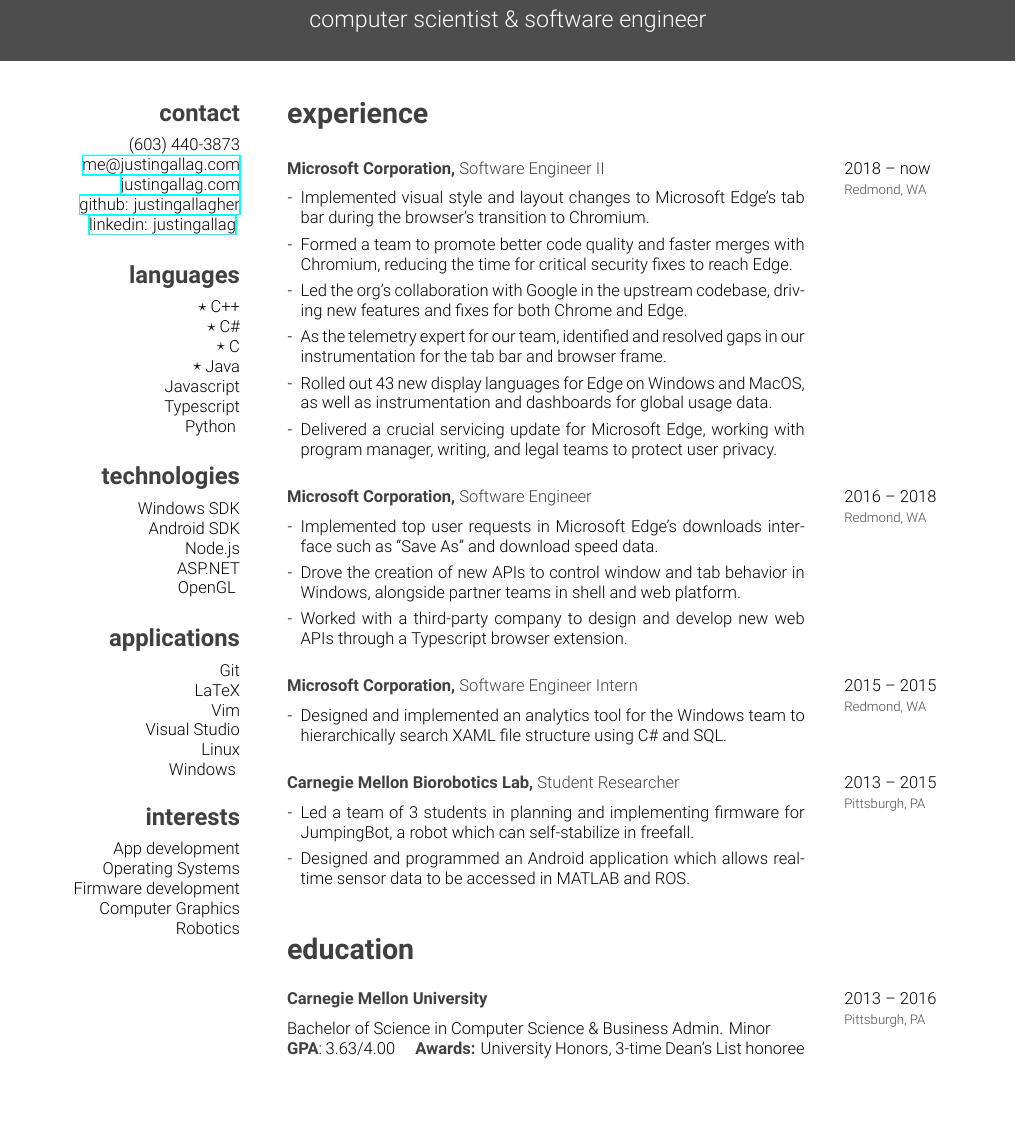
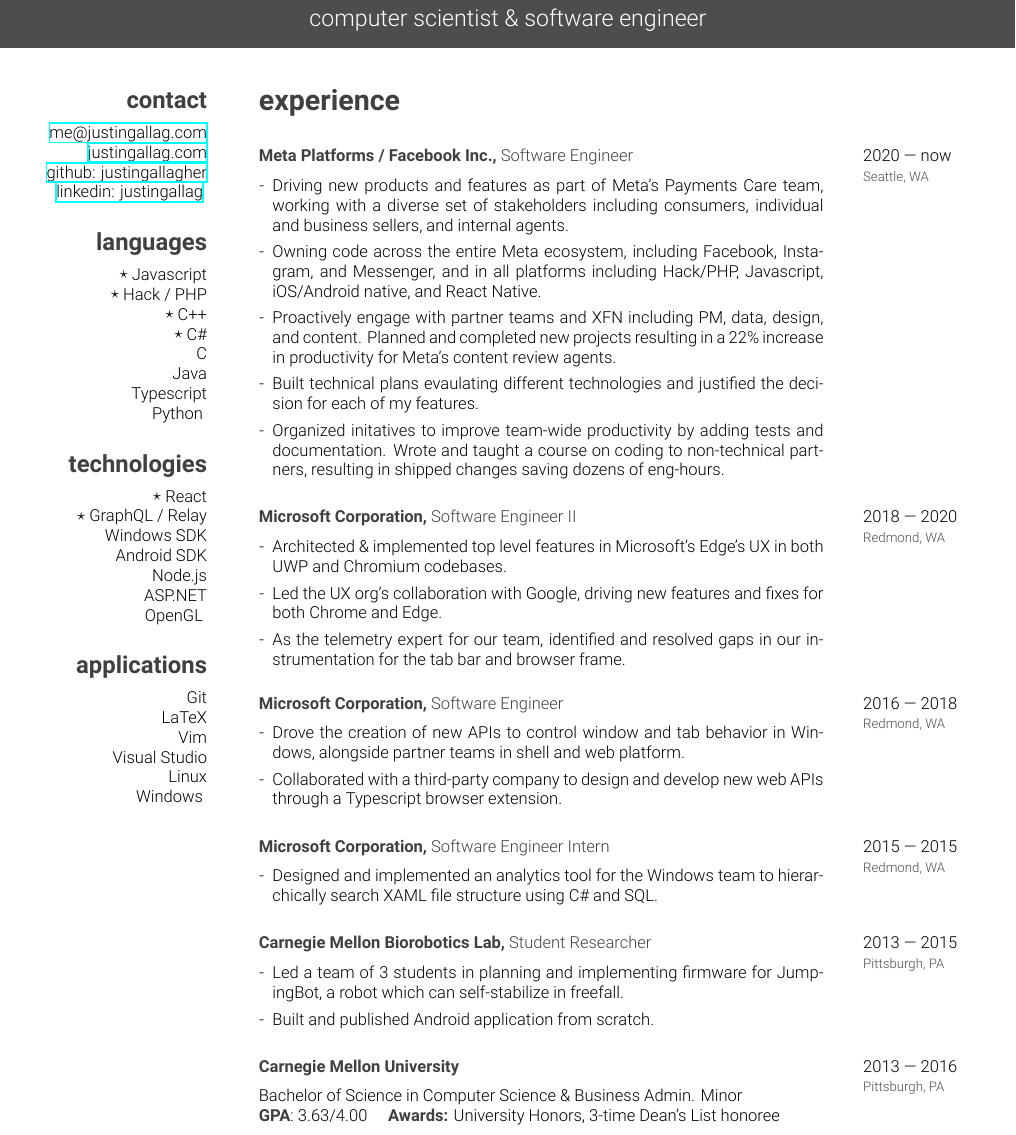
Before and after one commit to justingallagher/resume, a LaTeX CV (resume.tex, which reads template/friggeri-cv.cls): part of the page, cut so that both start at the same text, the shorter picture padded with empty space. Compiled offline with XeLaTeX.

Commit message:
Nov 2022 update

```diff
--- a/resume.tex
+++ b/resume.tex
@@ -18,20 +18,22 @@
 
     \begin{aside}
         \section{contact}
-            (603) 440-3873
             \href{mailto:me@justingallag.com}{me@justingallag.com}
             \href{http://justingallag.com}{justingallag.com}
             \href{https://github.com/justingallagher}{github: justingallagher}
             \href{https://www.linkedin.com/in/justingallag}{linkedin: justingallag} \vspace{\parsep}
         \section{languages}
+            \starr \ Javascript
+            \starr \ Hack / PHP
             \starr \ C++
             \starr \ C\#
-            \starr \ C
-            \starr \ Java
-            Javascript
+            C
+            Java
             Typescript
             Python \vspace{\parsep}
         \section{technologies}
+            \starr\ React
+            \starr\ GraphQL / Relay
             Windows SDK
             Android SDK
             Node.js
@@ -44,60 +46,56 @@
             Visual Studio
             Linux
             Windows \vspace{\parsep}
-        \section{interests}
-            App development
-            Operating Systems
-            Firmware development
-            Computer Graphics
-            Robotics
     \end{aside}
 
     \section{experience}
 
     \begin{entrylist}
         \entry
-            {2018 -- now}
+            {2020 --- now}
+            {Meta Platforms / Facebook Inc., {\normalfont Software Engineer}}
+            {Seattle, WA}
+            {\begin{itemize}[leftmargin=*,itemsep=4pt]
+                \item[-] Driving new products and features as part of Meta's Payments Care team, working with a diverse set of stakeholders including consumers, individual and business sellers, and internal agents.
+                \item[-] Owning code across the entire Meta ecosystem, including Facebook, Instagram, and Messenger, and in all platforms including Hack/PHP, Javascript, iOS/Android native, and React Native.
+                \item[-] Proactively engage with partner teams and XFN including PM, data, design, and content. Planned and completed new projects resulting in a 22\% increase in productivity for Meta's content review agents.
+                \item[-] Built technical plans evaulating different technologies and justified the decision for each of my features.
+                \item[-] Organized initatives to improve team-wide productivity by adding tests and documentation. Wrote and taught a course on coding to non-technical partners, resulting in shipped changes saving dozens of eng-hours.
+             \end{itemize}}
+        \entry
+            {2018 --- 2020}
             {Microsoft Corporation, {\normalfont Software Engineer II}}
             {Redmond, WA}
             {\begin{itemize}[leftmargin=*,itemsep=4pt]
-                \item[-] Implemented visual style and layout changes to Microsoft Edge's tab bar during the browser's transition to Chromium.
-                \item[-] Formed a team to promote better code quality and faster merges with Chromium, reducing the time for critical security fixes to reach Edge.
-                \item[-] Led the org's collaboration with Google in the upstream codebase, driving new features and fixes for both Chrome and Edge.
+                \item[-] Architected \& implemented top level features in Microsoft's Edge's UX in both UWP and Chromium codebases.
+                \item[-] Led the UX org's collaboration with Google, driving new features and fixes for both Chrome and Edge.
                 \item[-] As the telemetry expert for our team, identified and resolved gaps in our instrumentation for the tab bar and browser frame.
-                \item[-] Rolled out 43 new display languages for Edge on Windows and MacOS, as well as instrumentation and dashboards for global usage data.
-                \item[-] Delivered a crucial servicing update for Microsoft Edge, working with program manager, writing, and legal teams to protect user privacy.
              \end{itemize}}
         \entry
-            {2016 -- 2018}
+            {2016 --- 2018}
             {Microsoft Corporation, {\normalfont Software Engineer}}
             {Redmond, WA}
             {\begin{itemize}[leftmargin=*,itemsep=4pt]
-                \item[-] Implemented top user requests in Microsoft Edge's downloads interface such as ``Save As'' and download speed data.
                 \item[-] Drove the creation of new APIs to control window and tab behavior in Windows, alongside partner teams in shell and web platform.
-                \item[-] Worked with a third-party company to design and develop new web APIs through a Typescript browser extension.
+                \item[-] Collaborated with a third-party company to design and develop new web APIs through a Typescript browser extension.
              \end{itemize}}
         \entry
-            {2015 -- 2015}
+            {2015 --- 2015}
             {Microsoft Corporation, {\normalfont Software Engineer Intern}}
             {Redmond, WA}
             {\begin{itemize}[leftmargin=*,itemsep=4pt]
                 \item[-] Designed and implemented an analytics tool for the Windows team to hierarchically search XAML file structure using C\# and SQL.
              \end{itemize}}
         \entry
-            {2013 -- 2015}
+            {2013 --- 2015}
             {Carnegie Mellon Biorobotics Lab, {\normalfont Student Researcher}}
             {Pittsburgh, PA}
             {\begin{itemize}[leftmargin=*,itemsep=4pt]
                 \item[-] Led a team of 3 students in planning and implementing firmware for JumpingBot, a robot which can self-stabilize in freefall.
-                \item[-] Designed and programmed an Android application which allows realtime sensor data to be accessed in MATLAB and ROS.
-            \end{itemize}}
-    \end{entrylist}
-
-    \section{education}
-
-    \begin{entrylist}
+                \item[-] Built and published Android application from scratch.
+             \end{itemize}}
         \entry
-            {2013 -- 2016}
+            {2013 --- 2016}
             {Carnegie Mellon University}
             {Pittsburgh, PA}
             {\\ Bachelor of Science in Computer Science \& Business Admin. Minor \\
--- a/template/friggeri-cv.cls
+++ b/template/friggeri-cv.cls
@@ -60,17 +60,17 @@
 
 \newcommand{\header}[3]{%
   \begin{tikzpicture}[remember picture,overlay]
-    \node [rectangle, fill=fillheader, anchor=north, minimum width=\paperwidth, minimum height=4cm] (box) at (current page.north){};
+    \node [rectangle, fill=fillheader, anchor=north, minimum width=\paperwidth, minimum height=3.5cm] (box) at (current page.north){};
     \node [anchor=center] (name) at (box) {%
       \fontsize{40pt}{72pt}\color{header}%
-      {\thinfont #1}{\bodyfont #2}
+      {\thinfont #1} {\headingfont #2}
     };
     \node [anchor=north] at (name.south) {%
       \fontsize{14pt}{24pt}\color{header}%
       \thinfont #3%
     };
   \end{tikzpicture}
-  \vspace{2.5cm}
+  \vspace{2cm}
   \vspace{-2\parskip}
 }
 
@@ -110,7 +110,7 @@
 \renewcommand{\bfseries}{\headingfont\color{headercolor}}
 \setlength{\tabcolsep}{12pt}
 \newcommand{\entry}[4]{%
-  \parbox[t]{11cm}{%
+  \parbox[t]{12cm}{%
     \textbf{#2}%
     \hfill%
     \vspace{6pt}%
@@ -132,7 +132,7 @@
   \renewcommand{\section}[1]{
     \par\vspace{\baselineskip}{\Large\headingfont\color{headercolor} ##1}\vspace{6pt}
   }
-  \begin{textblock}{3.6}(1.5, 4.33)
+  \begin{textblock}{3.6}(0.8, 3.83)
   \begin{flushright}
   \obeycr
 }{%
@@ -146,5 +146,5 @@
 % Other tweaks %
 %%%%%%%%%%%%%%%%
 
-\RequirePackage[left=6.1cm,top=2cm,right=1.5cm,bottom=0cm,nohead,nofoot]{geometry}
+\RequirePackage[left=5.5cm,top=2cm,right=1.5cm,bottom=0cm,nohead,nofoot]{geometry}
 \RequirePackage{hyperref}
```
Also changed, not shown: JustinGallagherResume.pdf, JustinGallagherResumePrint.pdf.
